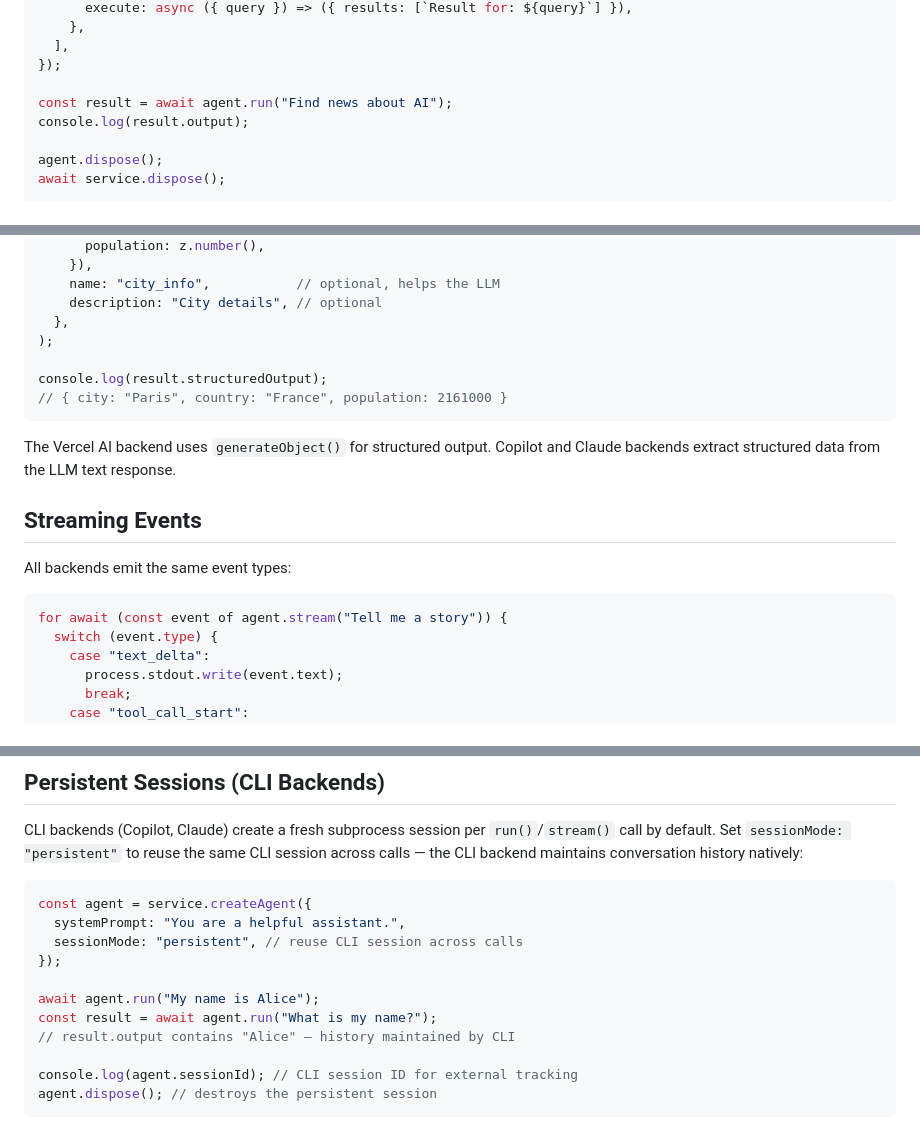
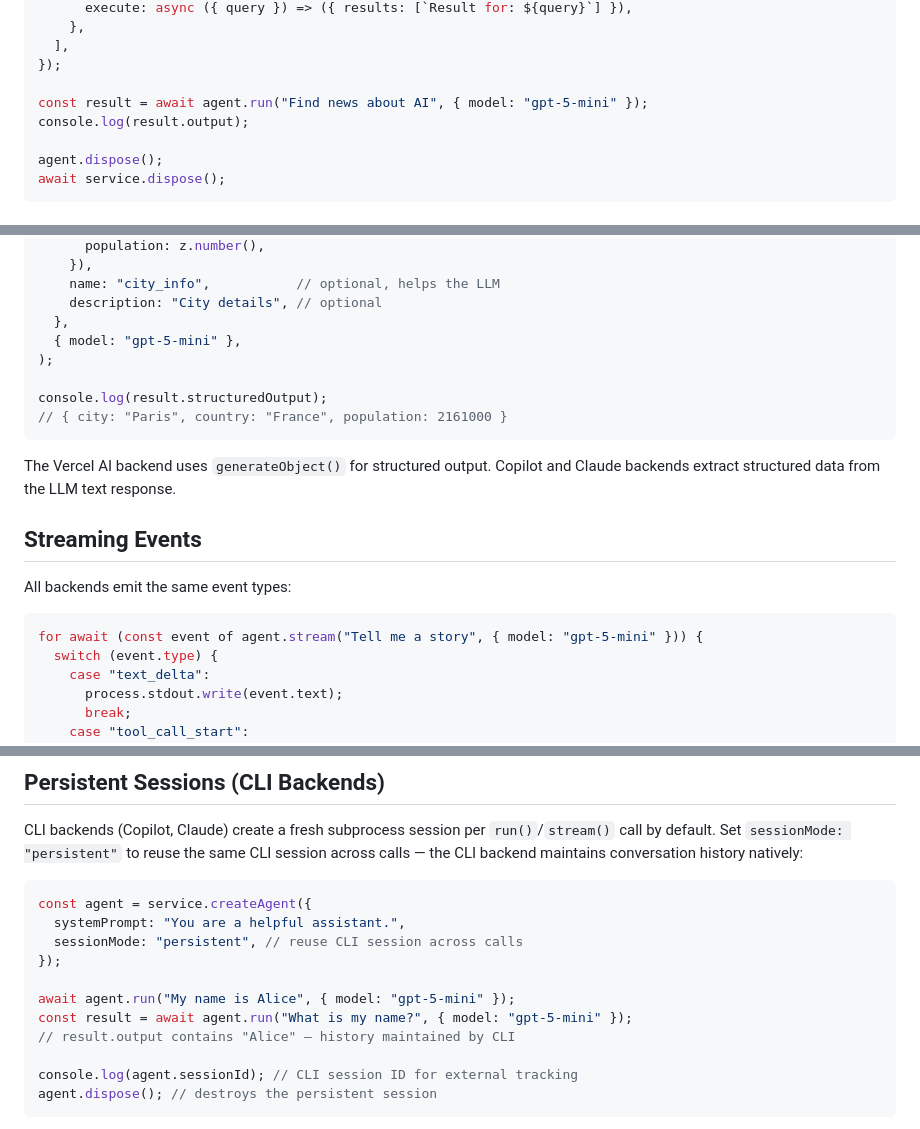
Before and after one commit to witqq/agent-sdk, a Markdown page: README.md, 3 parts joined by grey strips. Rendered like a GitHub page.

````diff
--- a/README.md
+++ b/README.md
@@ -46,7 +46,7 @@ const agent = service.createAgent({
   ],
 });
 
-const result = await agent.run("Find news about AI");
+const result = await agent.run("Find news about AI", { model: "gpt-5-mini" });
 console.log(result.output);
 
 agent.dispose();
@@ -199,6 +199,7 @@ const result = await agent.runStructured(
     name: "city_info",           // optional, helps the LLM
     description: "City details", // optional
   },
+  { model: "gpt-5-mini" },
 );
 
 console.log(result.structuredOutput);
@@ -212,7 +213,7 @@ The Vercel AI backend uses `generateObject()` for structured output. Copilot and
 All backends emit the same event types:
 
 ```typescript
-for await (const event of agent.stream("Tell me a story")) {
+for await (const event of agent.stream("Tell me a story", { model: "gpt-5-mini" })) {
   switch (event.type) {
     case "text_delta":
       process.stdout.write(event.text);
@@ -311,8 +312,8 @@ const agent = service.createAgent({
   sessionMode: "persistent", // reuse CLI session across calls
 });
 
-await agent.run("My name is Alice");
-const result = await agent.run("What is my name?");
+await agent.run("My name is Alice", { model: "gpt-5-mini" });
+const result = await agent.run("What is my name?", { model: "gpt-5-mini" });
 // result.output contains "Alice" — history maintained by CLI
 
 console.log(agent.sessionId); // CLI session ID for external tracking
````
Also changed, not shown: other parts of README.md (+4 -4 lines).
